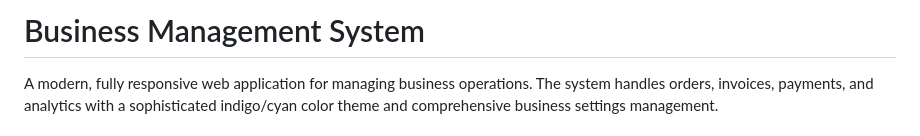
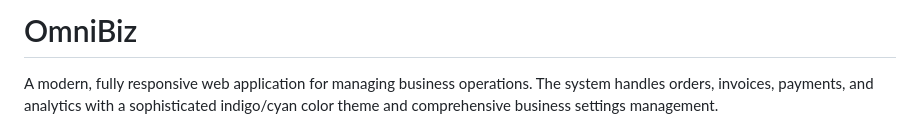
Before and after one commit to M-Zohair-Hamid/OmniBiz, a Markdown page: README.md, the part around one of its changes. GitHub-like rendering.

```diff
--- a/README.md
+++ b/README.md
@@ -1,4 +1,4 @@
-# Business Management System
+# OmniBiz
 
 A modern, fully responsive web application for managing business operations. The system handles orders, invoices, payments, and analytics with a sophisticated indigo/cyan color theme and comprehensive business settings management.
 
```
Also changed, not shown: other parts of README.md (+1 -0 lines).
